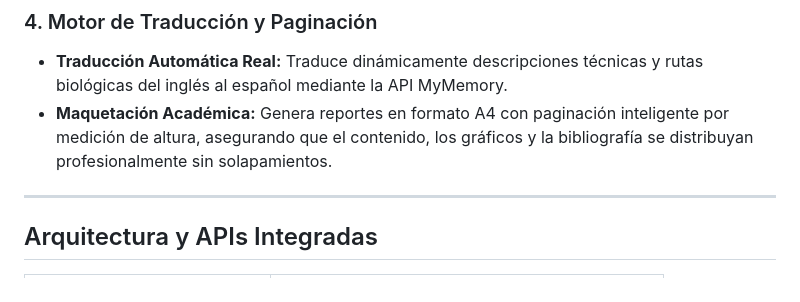
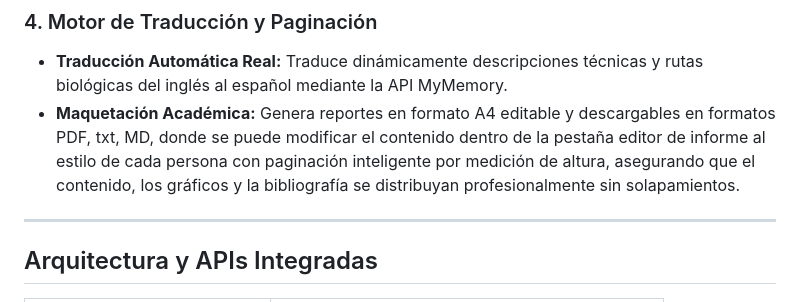
Before and after one commit to abrangel/Kenryu, a Markdown page: README.md, the part around the change. Rendered like a GitHub page.

Commit message:
Enhance Academic Formatting feature description
Updated the description of the Academic Formatting feature to specify that reports are editable and can be downloaded in multiple formats.

```diff
--- a/README.md
+++ b/README.md
@@ -38,7 +38,7 @@ Consulta simultáneamente cuatro fuentes globales: **KEGG**, **Reactome**, **Wik
 
 ### 4. Motor de Traducción y Paginación
 *   **Traducción Automática Real:** Traduce dinámicamente descripciones técnicas y rutas biológicas del inglés al español mediante la API MyMemory.
-*   **Maquetación Académica:** Genera reportes en formato A4 con paginación inteligente por medición de altura, asegurando que el contenido, los gráficos y la bibliografía se distribuyan profesionalmente sin solapamientos.
+*   **Maquetación Académica:** Genera reportes en formato A4 editable y descargables en formatos PDF, txt, MD, donde se puede modificar el contenido dentro de la pestaña editor de informe al estilo de cada persona con paginación inteligente por medición de altura, asegurando que el contenido, los gráficos y la bibliografía se distribuyan profesionalmente sin solapamientos.
 
 ---
 
```
